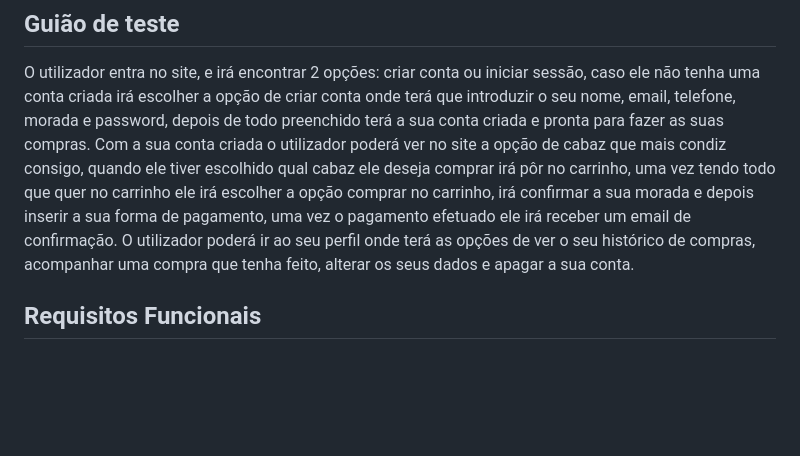
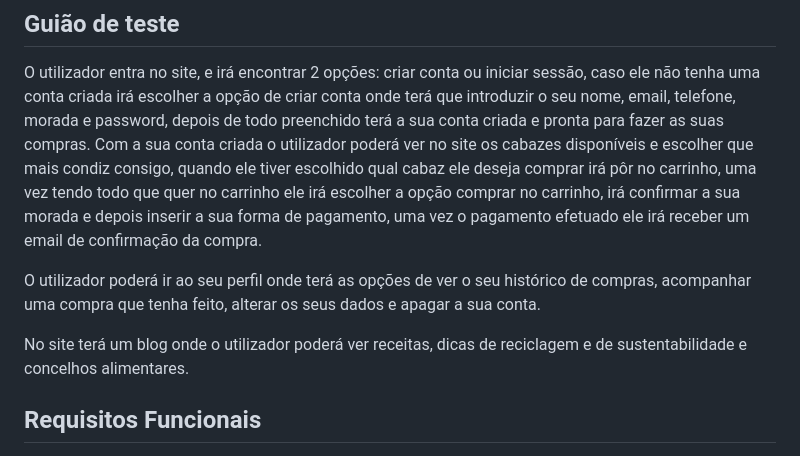
Before and after one commit to freshmimnt/Projeto_Web, a Markdown page: README.md, the part around the change. Drawn GitHub-style; blank space fills up the shorter version.

Commit message:
Alterações ao readme

```diff
--- a/README.md
+++ b/README.md
@@ -53,8 +53,11 @@ Ofereceremos várias opções de cabazes pensando nos diferentes perfis de clien
 ## Guião de teste
 
 O utilizador entra no site, e irá encontrar 2 opções: criar conta ou iniciar sessão, caso ele não tenha uma conta criada irá escolher a opção de criar conta onde terá que introduzir o seu nome, email, telefone, morada e password, depois de todo preenchido terá a sua conta criada e pronta para fazer as suas compras.
-Com a sua conta criada o utilizador poderá ver no site a opção de cabaz que mais condiz consigo, quando ele tiver escolhido qual cabaz ele deseja comprar irá pôr no carrinho, uma vez tendo todo que quer no carrinho ele irá escolher a opção comprar no carrinho, irá confirmar a sua morada e depois inserir a sua forma de pagamento, uma vez o pagamento efetuado ele irá receber um email de confirmação.
+Com a sua conta criada o utilizador poderá ver no site os cabazes disponíveis e escolher que mais condiz consigo, quando ele tiver escolhido qual cabaz ele deseja comprar irá pôr no carrinho, uma vez tendo todo que quer no carrinho ele irá escolher a opção comprar no carrinho, irá confirmar a sua morada e depois inserir a sua forma de pagamento, uma vez o pagamento efetuado ele irá receber um email de confirmação da compra.
+
 O utilizador poderá ir ao seu perfil onde terá as opções de ver o seu histórico de compras, acompanhar uma compra que tenha feito, alterar os seus dados e apagar a sua conta.
+
+No site terá um blog onde o utilizador poderá ver receitas, dicas de reciclagem e de sustentabilidade e concelhos alimentares.
 
 ## Requisitos Funcionais
 
```
